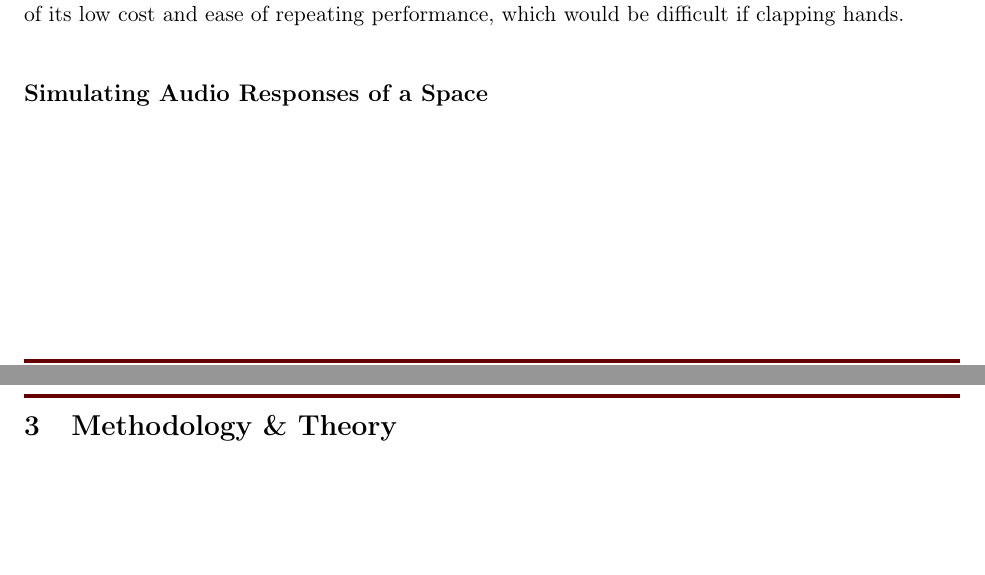
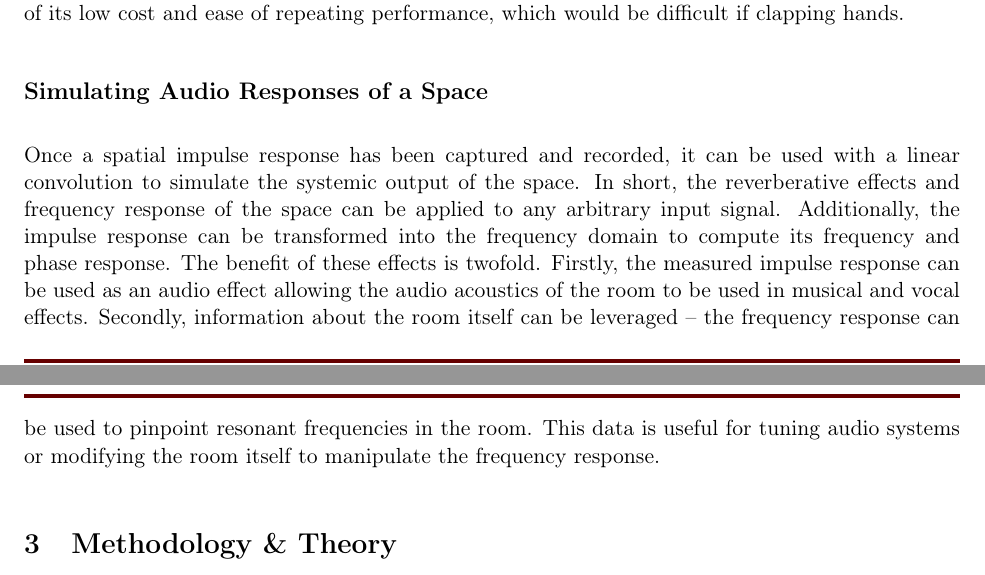
Before and after one commit to WhoFama24/DSP_VirtualSpacialReconstruction, a LaTeX document (doc/Project Report/SignalWizards_ProjectReport.tex): two parts of pages 2 and 3 of 10, joined at a grey line, cut so that both start at the same text, the shorter picture padded with empty space. Compiled offline with pdfLaTeX.

Commit message:
updated Simulated Audio Responses of a Space

```diff
--- a/doc/Project Report/SignalWizards_ProjectReport.tex
+++ b/doc/Project Report/SignalWizards_ProjectReport.tex
@@ -99,6 +99,7 @@ Designing a system to artificially reconstruct an environment requires capturing
     The balloon pop method is used in this project because of its low cost and ease of repeating performance, which would be difficult if clapping hands.
 
     \subsection*{Simulating Audio Responses of a Space}
+    Once a spatial impulse response has been captured and recorded, it can be used with a linear convolution to simulate the systemic output of the space. In short, the reverberative effects and frequency response of the space can be applied to any arbitrary input signal. Additionally, the impulse response can be transformed into the frequency domain to compute its frequency and phase response. The benefit of these effects is twofold. Firstly, the measured impulse response can be used as an audio effect allowing the audio acoustics of the room to be used in musical and vocal effects. Secondly, information about the room itself can be leveraged -- the frequency response can be used to pinpoint resonant frequencies in the room. This data is useful for tuning audio systems or modifying the room itself to manipulate the frequency response.
 
 \Needspace{10\baselineskip}
 \section{Methodology \& Theory}
```
Also changed, not shown: 2 other files.
